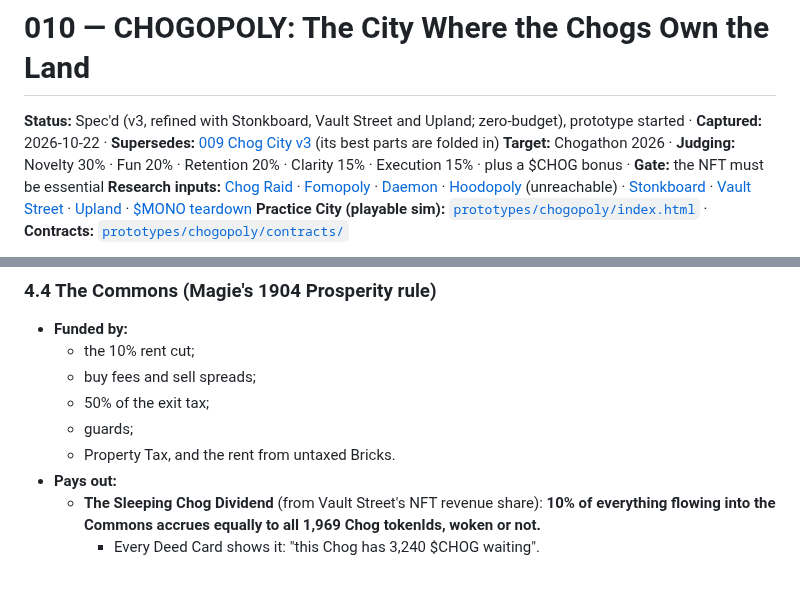
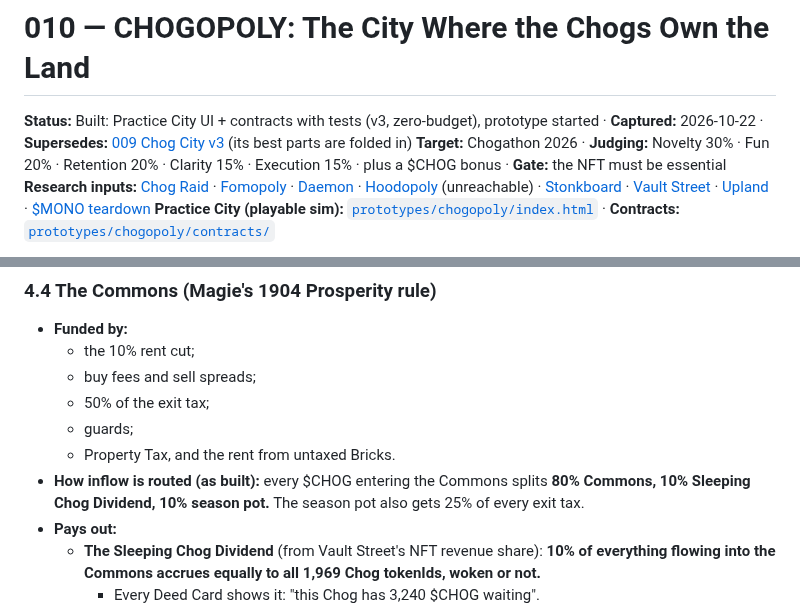
Before and after one commit to NECOKIZZ/hackathon-finder, a Markdown page: ideas/010-chogopoly.md, 2 parts joined by grey strips. Drawn GitHub-style; blank space fills up the shorter version.

```diff
--- a/ideas/010-chogopoly.md
+++ b/ideas/010-chogopoly.md
@@ -1,6 +1,6 @@
 # 010 — CHOGOPOLY: The City Where the Chogs Own the Land
 
-**Status:** Spec'd (v3, refined with Stonkboard, Vault Street and Upland; zero-budget), prototype started · **Captured:** 2026-10-22 · **Supersedes:** [009 Chog City v3](009-chog-monopoly.md) (its best parts are folded in)
+**Status:** Built: Practice City UI + contracts with tests (v3, zero-budget), prototype started · **Captured:** 2026-10-22 · **Supersedes:** [009 Chog City v3](009-chog-monopoly.md) (its best parts are folded in)
 **Target:** Chogathon 2026 · **Judging:** Novelty 30% · Fun 20% · Retention 20% · Clarity 15% · Execution 15% · plus a $CHOG bonus · **Gate:** the NFT must be essential
 **Research inputs:** [Chog Raid](../hackathons/2026-10-chogathon/sites/01-chog-raid.md) · [Fomopoly](../hackathons/2026-10-chogathon/sites/02-fomopoly.md) · [Daemon](../hackathons/2026-10-chogathon/sites/03-daemon.md) · [Hoodopoly](../hackathons/2026-10-chogathon/sites/04-hoodopoly.md) (unreachable) · [Stonkboard](../hackathons/2026-10-chogathon/sites/05-stonkboard.md) · [Vault Street](../hackathons/2026-10-chogathon/sites/06-vault-street.md) · [Upland](../hackathons/2026-10-chogathon/sites/07-upland.md) · [$MONO teardown](../hackathons/2026-10-chogathon/COMPETITOR-MONO.md)
 **Practice City (playable sim):** [`prototypes/chogopoly/index.html`](../prototypes/chogopoly/index.html) · **Contracts:** [`prototypes/chogopoly/contracts/`](../prototypes/chogopoly/contracts/)
@@ -167,6 +167,7 @@ Appraisal = cash
   - 50% of the exit tax;
   - guards;
   - Property Tax, and the rent from untaxed Bricks.
+- **How inflow is routed (as built):** every $CHOG entering the Commons splits **80% Commons, 10% Sleeping Chog Dividend, 10% season pot.** The season pot also gets 25% of every exit tax.
 - **Pays out:**
   - **The Sleeping Chog Dividend** (from Vault Street's NFT revenue share): **10% of everything flowing into the Commons accrues equally to all 1,969 Chog tokenIds, woken or not.**
     - Every Deed Card shows it: "this Chog has 3,240 $CHOG waiting".
```
Also changed, not shown: ideas/README.md (+1 -1 lines).
